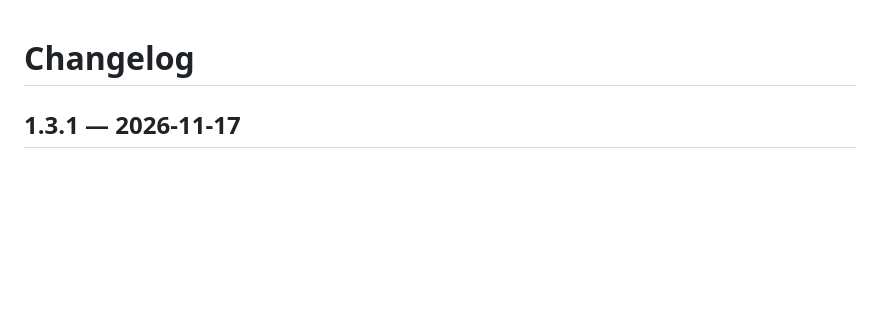
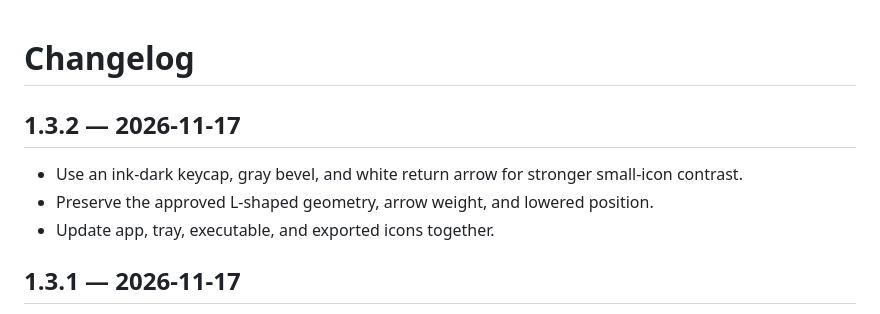
Before and after one commit to ZhanchiWang/iEnter, a Markdown page: CHANGELOG.md, the part around the change. Drawn GitHub-style; blank space fills up the shorter version.

Commit message:
Use a layered ink-dark keycap with a white return arrow

```diff
--- a/CHANGELOG.md
+++ b/CHANGELOG.md
@@ -1,4 +1,10 @@
 # Changelog
+
+## 1.3.2 — 2026-11-17
+
+- Use an ink-dark keycap, gray bevel, and white return arrow for stronger small-icon contrast.
+- Preserve the approved L-shaped geometry, arrow weight, and lowered position.
+- Update app, tray, executable, and exported icons together.
 
 ## 1.3.1 — 2026-11-17
 
```
Also changed, not shown: README.md (+2 -2 lines), README.zh-CN.md (+1 -1 lines), assets/ienter.png, docs/images/ienter-en.png, docs/images/ienter-zh.png, 4 other files.
